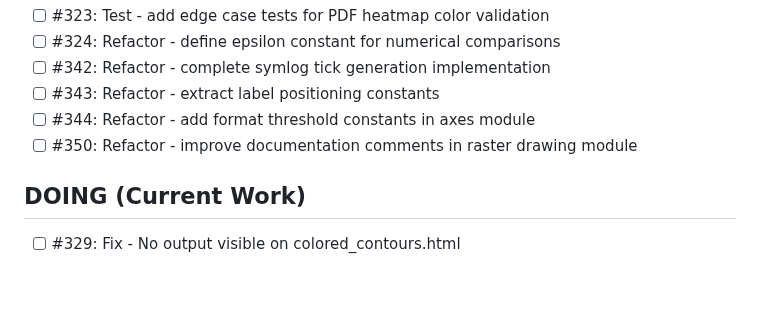
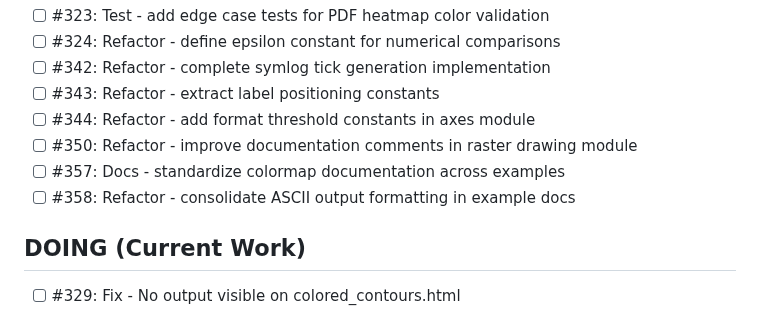
Before and after one commit to lazy-fortran/fortplot, a Markdown page: BACKLOG.md, the part around the change. GitHub-like rendering; blank space fills up the shorter version.

Commit message:
plan: add non-critical issues from colored_contours PR #356 code review

```diff
--- a/BACKLOG.md
+++ b/BACKLOG.md
@@ -21,6 +21,8 @@
 - [ ] #343: Refactor - extract label positioning constants
 - [ ] #344: Refactor - add format threshold constants in axes module
 - [ ] #350: Refactor - improve documentation comments in raster drawing module
+- [ ] #357: Docs - standardize colormap documentation across examples
+- [ ] #358: Refactor - consolidate ASCII output formatting in example docs
 
 ## DOING (Current Work)
 - [ ] #329: Fix - No output visible on colored_contours.html
```
